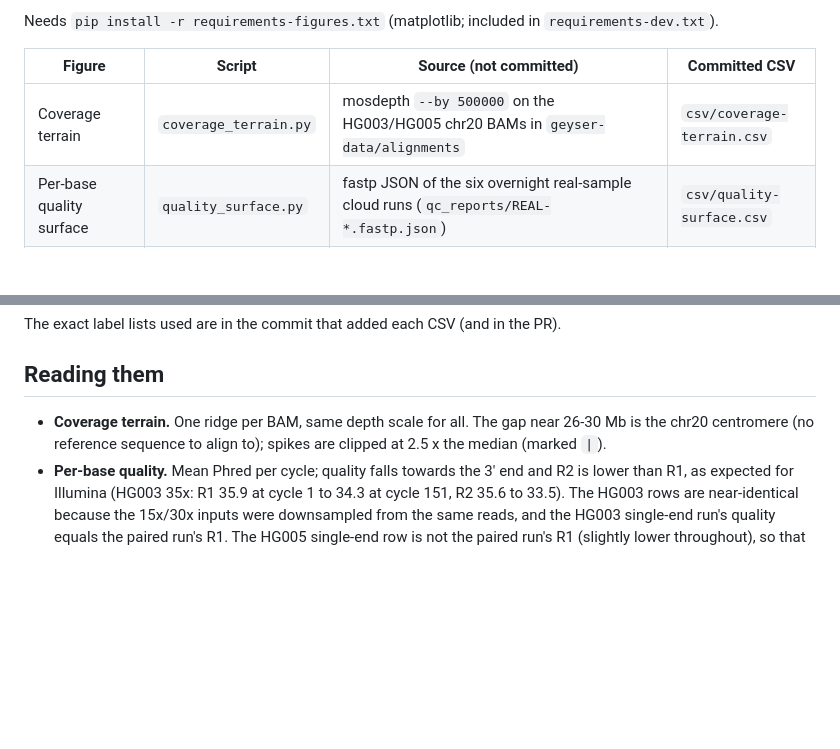
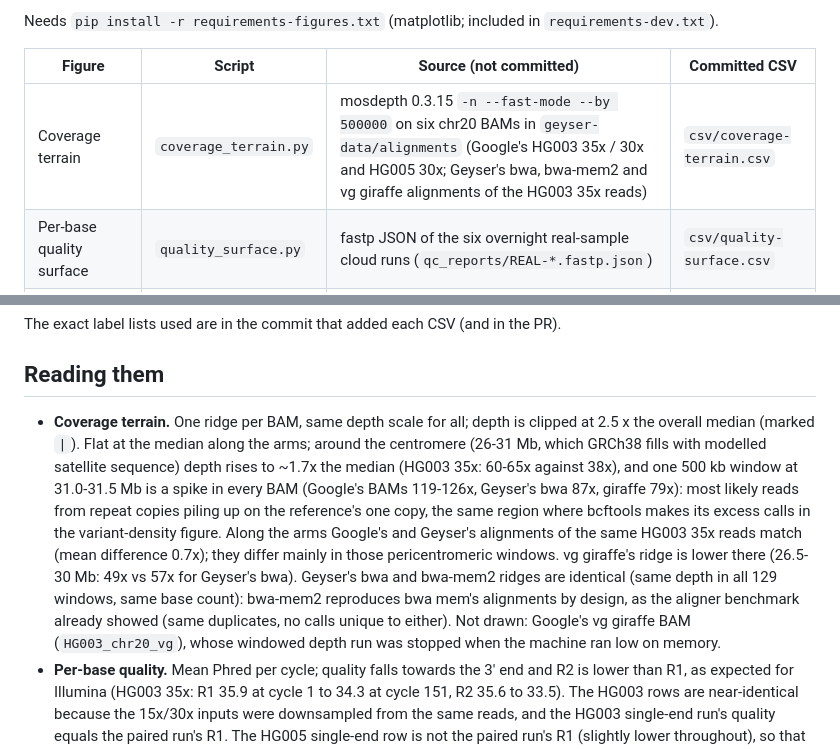
Before and after one commit to Harry5haw/Geyser-Genomics, a Markdown page: docs/figures/README.md, 2 parts joined by grey strips. GitHub-like rendering; blank space fills up the shorter version.

Commit message:
Coverage terrain from six chr20 BAMs (mosdepth 500 kb windows)
Co-Authored-By: Claude Opus 5.5 <noreply@anthropic.com>

```diff
--- a/docs/figures/README.md
+++ b/docs/figures/README.md
@@ -11,7 +11,7 @@ Needs `pip install -r requirements-figures.txt` (matplotlib; included in `requir
 
 | Figure | Script | Source (not committed) | Committed CSV |
 |---|---|---|---|
-| Coverage terrain | `coverage_terrain.py` | mosdepth `--by 500000` on the HG003/HG005 chr20 BAMs in `geyser-data/alignments` | `csv/coverage-terrain.csv` |
+| Coverage terrain | `coverage_terrain.py` | mosdepth 0.3.15 `-n --fast-mode --by 500000` on six chr20 BAMs in `geyser-data/alignments` (Google's HG003 35x / 30x and HG005 30x; Geyser's bwa, bwa-mem2 and vg giraffe alignments of the HG003 35x reads) | `csv/coverage-terrain.csv` |
 | Per-base quality surface | `quality_surface.py` | fastp JSON of the six overnight real-sample cloud runs (`qc_reports/REAL-*.fastp.json`) | `csv/quality-surface.csv` |
 | Variant density | `variant_density.py` | PASS records of the #51 benchmark VCFs (bcftools, DeepVariant, pangenome DeepVariant) | `csv/variant-density.csv` |
 | Cost x turnaround (hero) | `cost_surface.py` | `query_pipeline_duration.py --stages-csv` over a grid of cloud runs: **not run yet**, see [cost-surface-grid.md](cost-surface-grid.md) | (once run) `csv/cost-surface.csv` |
@@ -44,8 +44,19 @@ The exact label lists used are in the commit that added each CSV (and in the PR)
 
 ## Reading them
 
-- **Coverage terrain.** One ridge per BAM, same depth scale for all. The gap near 26-30 Mb is the chr20
-  centromere (no reference sequence to align to); spikes are clipped at 2.5 x the median (marked `|`).
+- **Coverage terrain.** One ridge per BAM, same depth scale for all; depth is clipped at 2.5 x the
+  overall median (marked `|`). Flat at the median along the arms; around the centromere (26-31 Mb, which
+  GRCh38 fills with modelled satellite sequence) depth rises to ~1.7x the median (HG003 35x: 60-65x
+  against 38x), and one 500 kb window at 31.0-31.5 Mb is a spike in every BAM (Google's BAMs 119-126x,
+  Geyser's bwa 87x, giraffe 79x): most likely reads from repeat copies piling up on the reference's one
+  copy, the same region where bcftools makes its excess calls in the variant-density figure. Along the
+  arms Google's and Geyser's alignments of the same HG003 35x reads match (mean difference 0.7x); they
+  differ mainly in those pericentromeric windows. vg giraffe's ridge is lower there (26.5-30 Mb: 49x vs
+  57x for Geyser's bwa). Geyser's bwa and bwa-mem2 ridges are identical (same depth in all 129 windows,
+  same base count): bwa-mem2 reproduces bwa mem's alignments by design, as the aligner benchmark already
+  showed (same duplicates, no calls unique to either).
+  Not drawn: Google's vg giraffe BAM (`HG003_chr20_vg`), whose windowed depth run was stopped when the
+  machine ran low on memory.
 - **Per-base quality.** Mean Phred per cycle; quality falls towards the 3' end and R2 is lower than
   R1, as expected for Illumina (HG003 35x: R1 35.9 at cycle 1 to 34.3 at cycle 151, R2 35.6 to 33.5).
   The HG003 rows are near-identical because the 15x/30x inputs were downsampled from the same reads, and
```
Also changed, not shown: docs/figures/coverage-terrain.png (added), 3 other files.
